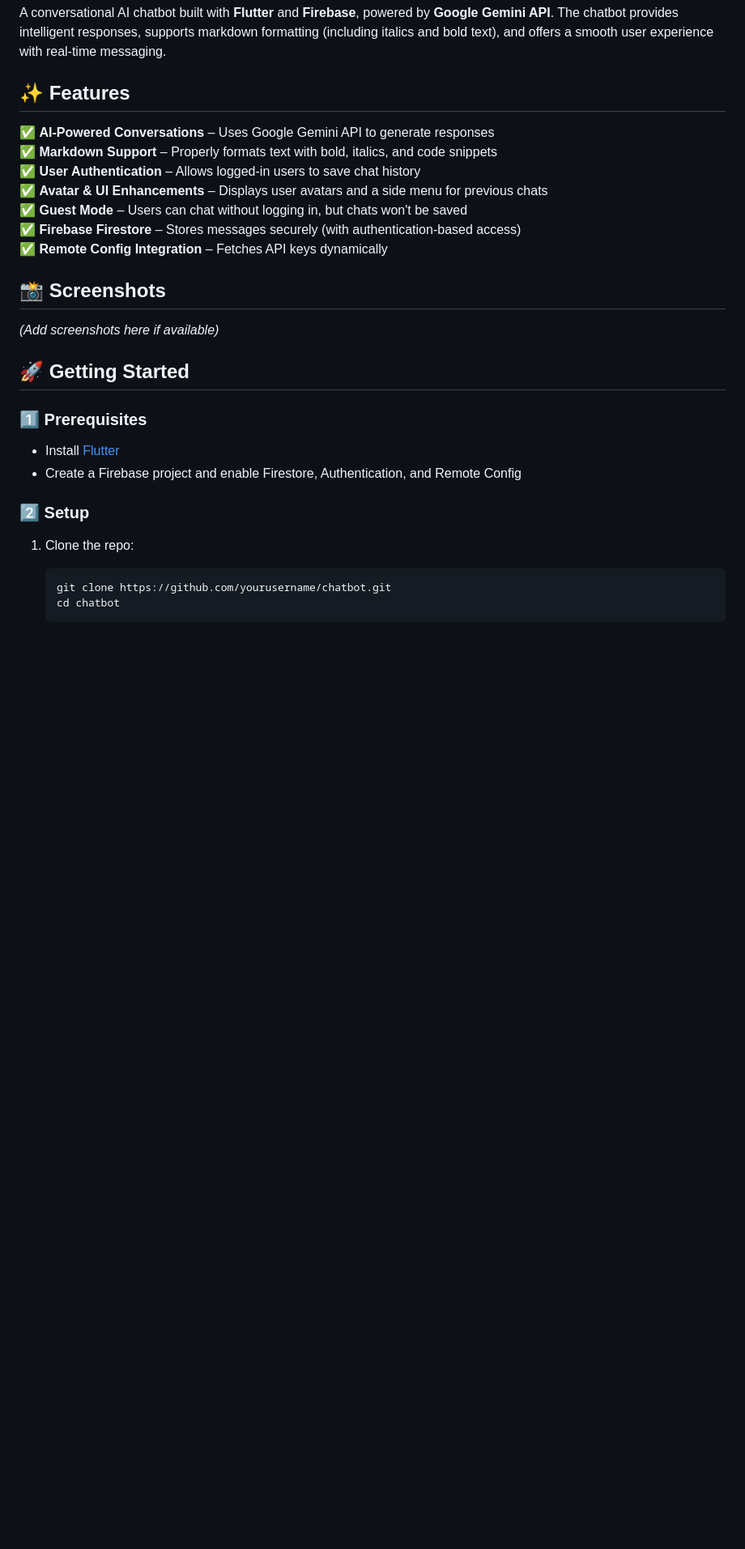
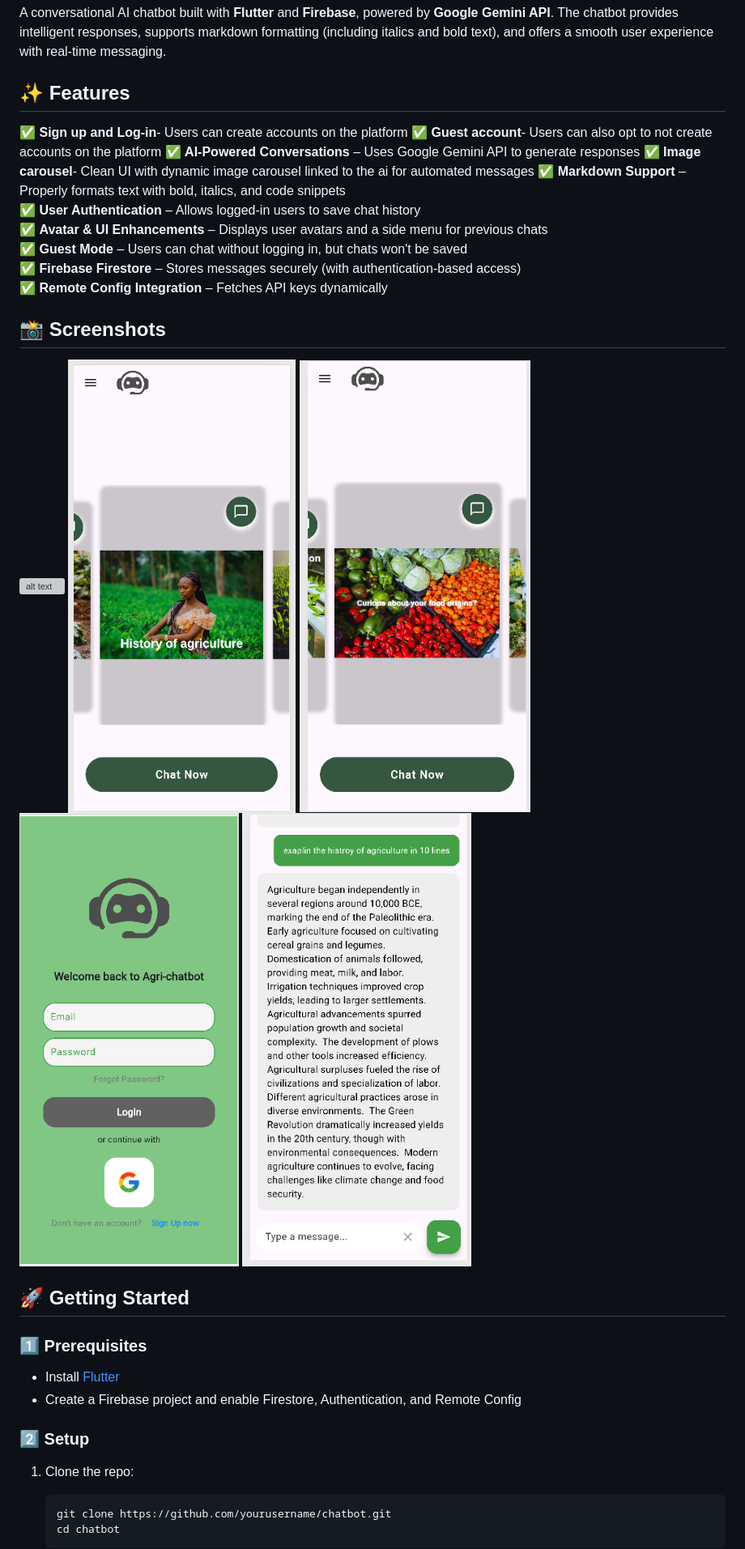
Before and after one commit to GivenChauke/chatbot, a Markdown page: README.md, the part around the change printed below. Shown: that part at 81% size. GitHub-like rendering; pictures changed too: image-1.png (added), image-2.png (added), image-3.png (added); blank space fills up the shorter version; grey boxes are pictures that could not be loaded.

```diff
--- a/README.md
+++ b/README.md
@@ -3,7 +3,10 @@
 A conversational AI chatbot built with **Flutter** and **Firebase**, powered by **Google Gemini API**. The chatbot provides intelligent responses, supports markdown formatting (including italics and bold text), and offers a smooth user experience with real-time messaging.
 
 ## ✨ Features
+✅ **Sign up and Log-in**- Users can create accounts on the platform
+✅ **Guest account**- Users can also opt to not create accounts on the platform
 ✅ **AI-Powered Conversations** – Uses Google Gemini API to generate responses
+✅ **Image carousel**- Clean UI with dynamic image carousel linked to the ai for automated messages
 ✅ **Markdown Support** – Properly formats text with bold, italics, and code snippets
 ✅ **User Authentication** – Allows logged-in users to save chat history
 ✅ **Avatar & UI Enhancements** – Displays user avatars and a side menu for previous chats
@@ -12,7 +15,11 @@ A conversational AI chatbot built with **Flutter** and **Firebase**, powered by
 ✅ **Remote Config Integration** – Fetches API keys dynamically
 
 ## 📸 Screenshots
-_(Add screenshots here if available)_
+![alt text](image.png)
+![alt text](image-1.png)
+![alt text](image-2.png)
+![alt text](image-3.png)
+![alt text](image-4.png)
 
 ## 🚀 Getting Started
 
```
Also changed, not shown: other parts of README.md (+0 -9 lines), 1 other file.
